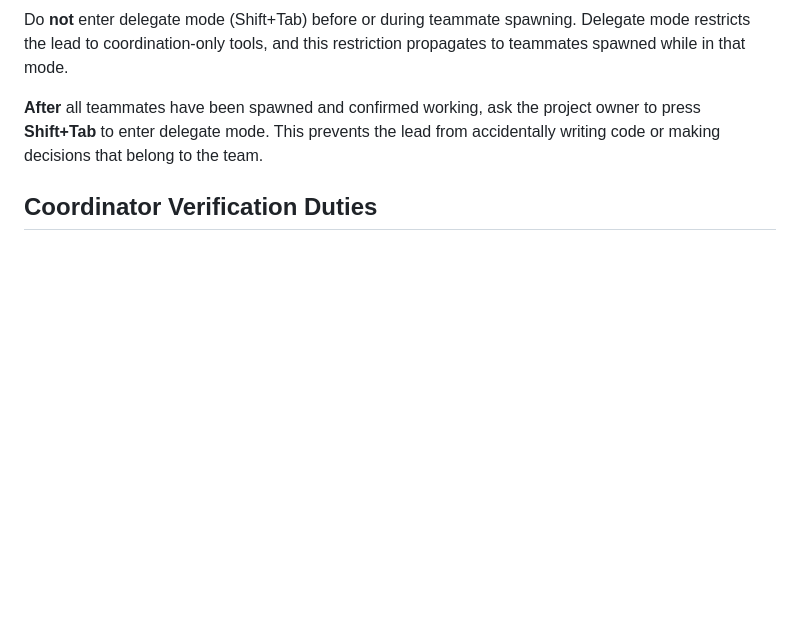
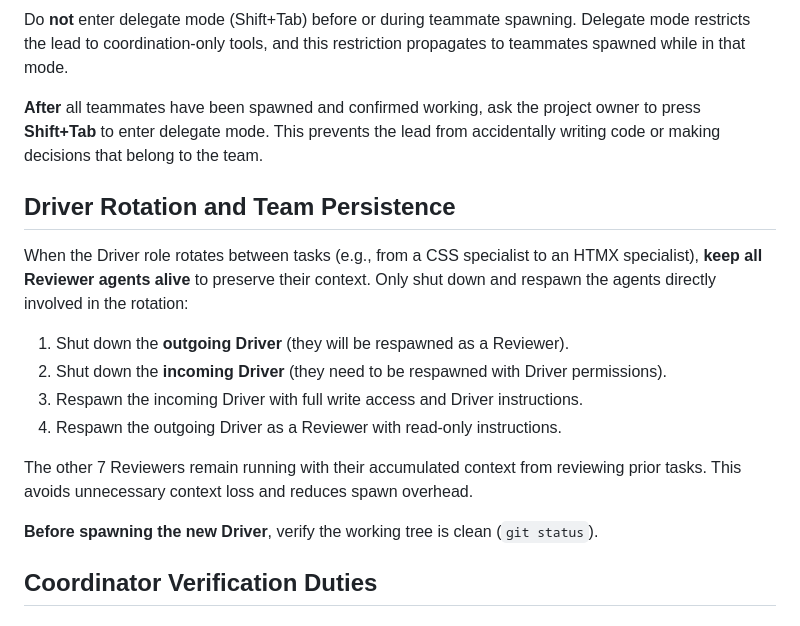
Before and after one commit to slipstream-code-new/tidyup-tango, a Markdown page: CLAUDE.md, the part around the change. Drawn GitHub-style; blank space fills up the shorter version.

Commit message:
Add team persistence approach to CLAUDE.md for driver rotations
Co-Authored-By: Claude Opus 4.6 (1M context) <noreply@anthropic.com>

```diff
--- a/CLAUDE.md
+++ b/CLAUDE.md
@@ -67,6 +67,22 @@ teammates spawned while in that mode.
 to press **Shift+Tab** to enter delegate mode. This prevents the lead from accidentally
 writing code or making decisions that belong to the team.
 
+## Driver Rotation and Team Persistence
+
+When the Driver role rotates between tasks (e.g., from a CSS specialist to an HTMX
+specialist), **keep all Reviewer agents alive** to preserve their context. Only shut
+down and respawn the agents directly involved in the rotation:
+
+1. Shut down the **outgoing Driver** (they will be respawned as a Reviewer).
+2. Shut down the **incoming Driver** (they need to be respawned with Driver permissions).
+3. Respawn the incoming Driver with full write access and Driver instructions.
+4. Respawn the outgoing Driver as a Reviewer with read-only instructions.
+
+The other 7 Reviewers remain running with their accumulated context from reviewing
+prior tasks. This avoids unnecessary context loss and reduces spawn overhead.
+
+**Before spawning the new Driver**, verify the working tree is clean (`git status`).
+
 ## Coordinator Verification Duties
 
 ### Clean Working Tree
```
